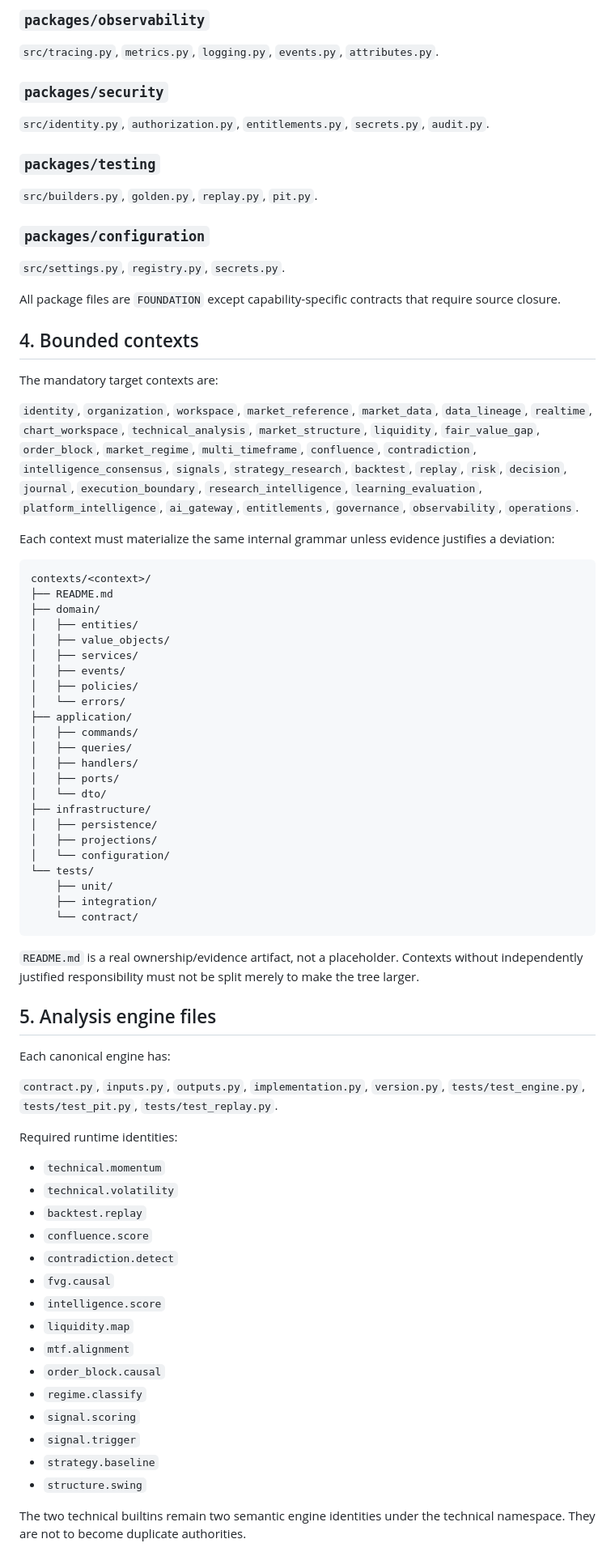
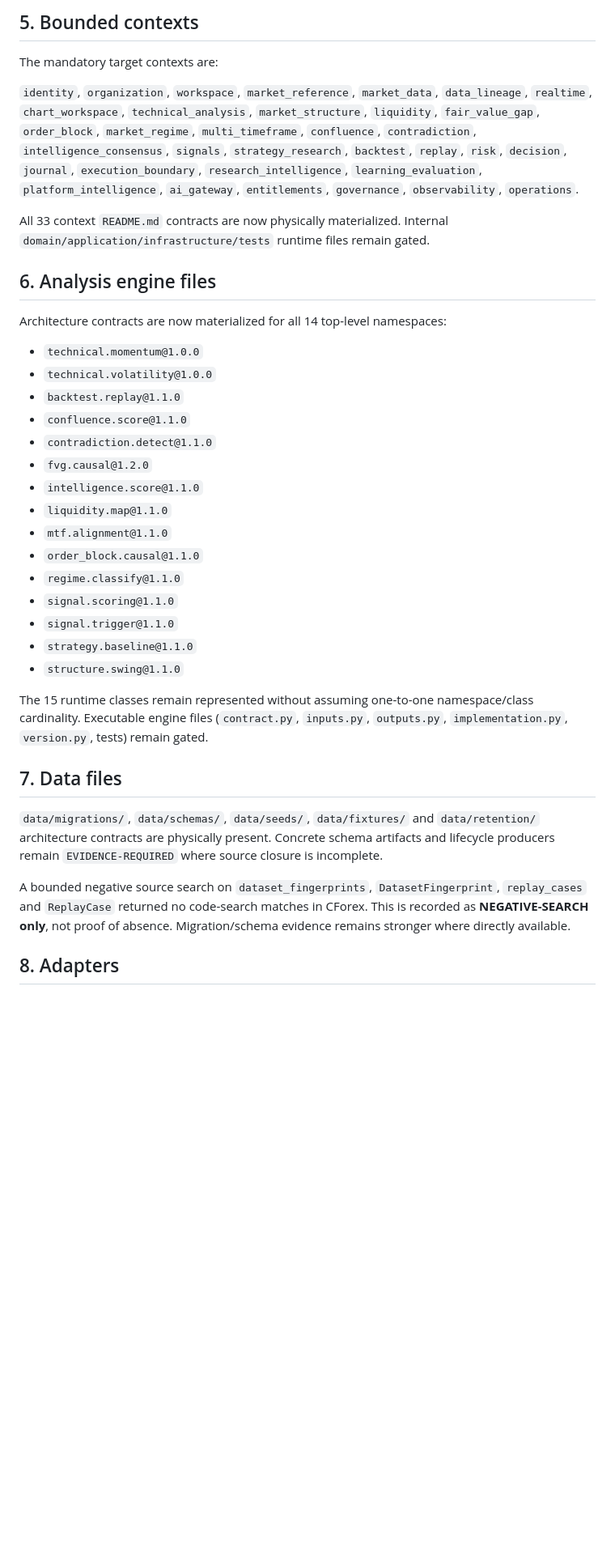
Before and after one commit to armanemp/CFIP, a Markdown page: docs/evidence/CFIP-TARGET-FILE-MANIFEST.md, the part around one of its changes. Shown at 81% size. Rendered like a GitHub page; blank space fills up the shorter version.

Commit message:
docs: reconcile target file manifest with physical architecture layer

````diff
--- a/docs/evidence/CFIP-TARGET-FILE-MANIFEST.md
+++ b/docs/evidence/CFIP-TARGET-FILE-MANIFEST.md
@@ -67,80 +75,38 @@ This manifest turns the canonical target tree into a file-level implementation p
-### `packages/observability`
-
-`src/tracing.py`, `metrics.py`, `logging.py`, `events.py`, `attributes.py`.
-
-### `packages/security`
-
-`src/identity.py`, `authorization.py`, `entitlements.py`, `secrets.py`, `audit.py`.
-
-### `packages/testing`
-
-`src/builders.py`, `golden.py`, `replay.py`, `pit.py`.
-
-### `packages/configuration`
-
-`src/settings.py`, `registry.py`, `secrets.py`.
-
-All package files are `FOUNDATION` except capability-specific contracts that require source closure.
-
-## 4. Bounded contexts
+## 5. Bounded contexts
 
 The mandatory target contexts are:
 
 `identity`, `organization`, `workspace`, `market_reference`, `market_data`, `data_lineage`, `realtime`, `chart_workspace`, `technical_analysis`, `market_structure`, `liquidity`, `fair_value_gap`, `order_block`, `market_regime`, `multi_timeframe`, `confluence`, `contradiction`, `intelligence_consensus`, `signals`, `strategy_research`, `backtest`, `replay`, `risk`, `decision`, `journal`, `execution_boundary`, `research_intelligence`, `learning_evaluation`, `platform_intelligence`, `ai_gateway`, `entitlements`, `governance`, `observability`, `operations`.
 
-Each context must materialize the same internal grammar unless evidence justifies a deviation:
+All 33 context `README.md` contracts are now physically materialized. Internal `domain/application/infrastructure/tests` runtime files remain gated.
 
-```text
-contexts/<context>/
-├── README.md
-├── domain/
-│   ├── entities/
-│   ├── value_objects/
-│   ├── services/
-│   ├── events/
-│   ├── policies/
-│   └── errors/
-├── application/
-│   ├── commands/
-│   ├── queries/
-│   ├── handlers/
-│   ├── ports/
-│   └── dto/
-├── infrastructure/
-│   ├── persistence/
-│   ├── projections/
-│   └── configuration/
-└── tests/
-    ├── unit/
-    ├── integration/
-    └── contract/
-```
+## 6. Analysis engine files
 
-`README.md` is a real ownership/evidence artifact, not a placeholder. Contexts without independently justified responsibility must not be split merely to make the tree larger.
+Architecture contracts are now materialized for all 14 top-level namespaces:
 
-## 5. Analysis engine files
+- `technical.momentum@1.0.0`
+- `technical.volatility@1.0.0`
+- `backtest.replay@1.1.0`
+- `confluence.score@1.1.0`
+- `contradiction.detect@1.1.0`
+- `fvg.causal@1.2.0`
+- `intelligence.score@1.1.0`
+- `liquidity.map@1.1.0`
+- `mtf.alignment@1.1.0`
+- `order_block.causal@1.1.0`
+- `regime.classify@1.1.0`
+- `signal.scoring@1.1.0`
+- `signal.trigger@1.1.0`
+- `strategy.baseline@1.1.0`
+- `structure.swing@1.1.0`
 
-Each canonical engine has:
+The 15 runtime classes remain represented without assuming one-to-one namespace/class cardinality. Executable engine files (`contract.py`, `inputs.py`, `outputs.py`, `implementation.py`, `version.py`, tests) remain gated.
 
-`contract.py`, `inputs.py`, `outputs.py`, `implementation.py`, `version.py`, `tests/test_engine.py`, `tests/test_pit.py`, `tests/test_replay.py`.
+## 7. Data files
 
-Required runtime identities:
+`data/migrations/`, `data/schemas/`, `data/seeds/`, `data/fixtures/` and `data/retention/` architecture contracts are physically present. Concrete schema artifacts and lifecycle producers remain `EVIDENCE-REQUIRED` where source closure is incomplete.
 
-- `technical.momentum`
-- `technical.volatility`
-- `backtest.replay`
-- `confluence.score`
-- `contradiction.detect`
-- `fvg.causal`
-- `intelligence.score`
-- `liquidity.map`
-- `mtf.alignment`
-- `order_block.causal`
-- `regime.classify`
-- `signal.scoring`
-- `signal.trigger`
-- `strategy.baseline`
-- `structure.swing`
+A bounded negative source search on `dataset_fingerprints`, `DatasetFingerprint`, `replay_cases` and `ReplayCase` returned no code-search matches in CForex. This is recorded as **NEGATIVE-SEARCH only**, not proof of absence. Migration/schema evidence remains stronger where directly available.
 
-The two technical builtins remain two semantic engine identities under the technical namespace. They are not to become duplicate authorities.
+## 8. Adapters
 
````
Also changed, not shown: other parts of docs/evidence/CFIP-TARGET-FILE-MANIFEST.md (+48 -112 lines).
